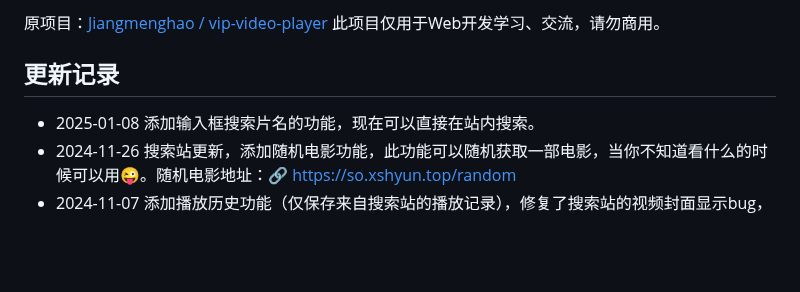
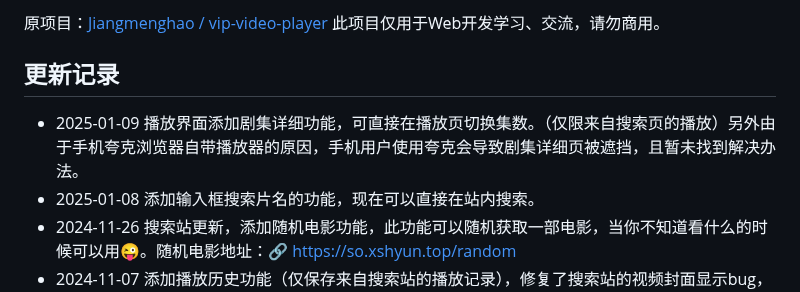
Before and after one commit to Awle007/xshyunvip-video-player, a Markdown page: README.md, the part around the change. Rendered like a GitHub page; blank space fills up the shorter version.

```diff
--- a/README.md
+++ b/README.md
@@ -10,6 +10,7 @@
 此项目仅用于Web开发学习、交流，请勿商用。
 
 ## 更新记录
++ 2025-01-09 播放界面添加剧集详细功能，可直接在播放页切换集数。（仅限来自搜索页的播放）另外由于手机夸克浏览器自带播放器的原因，手机用户使用夸克会导致剧集详细页被遮挡，且暂未找到解决办法。
 + 2025-01-08 添加输入框搜索片名的功能，现在可以直接在站内搜索。
 + 2024-11-26 搜索站更新，添加随机电影功能，此功能可以随机获取一部电影，当你不知道看什么的时候可以用😜。随机电影地址：🔗 [https://so.xshyun.top/random](https://so.xshyun.top/random)
 + 2024-11-07 添加播放历史功能（仅保存来自搜索站的播放记录），修复了搜索站的视频封面显示bug，现在封面可以被正确显示了，更改了线路选择按钮的样式，略微修改了页面整体配色。
```
